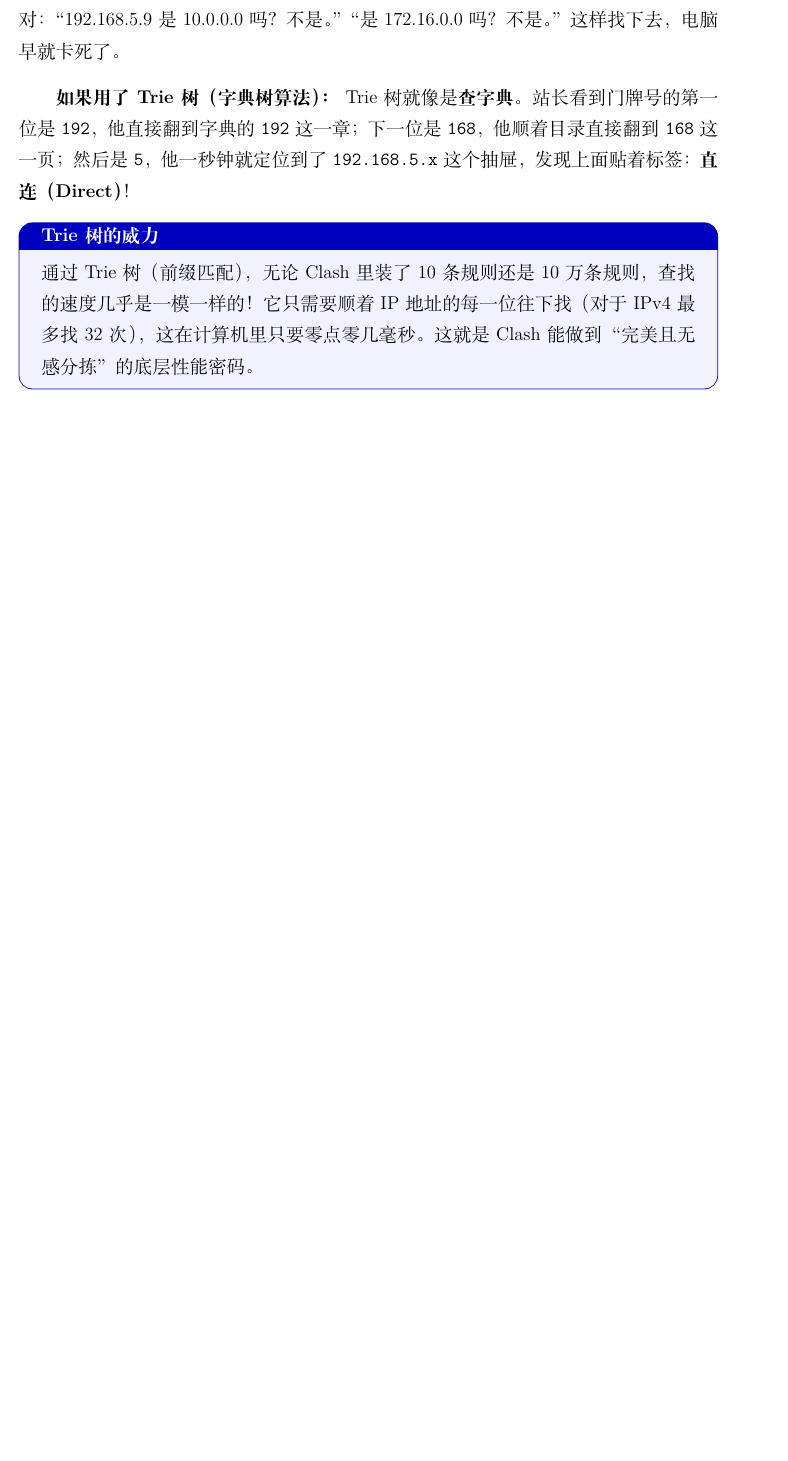
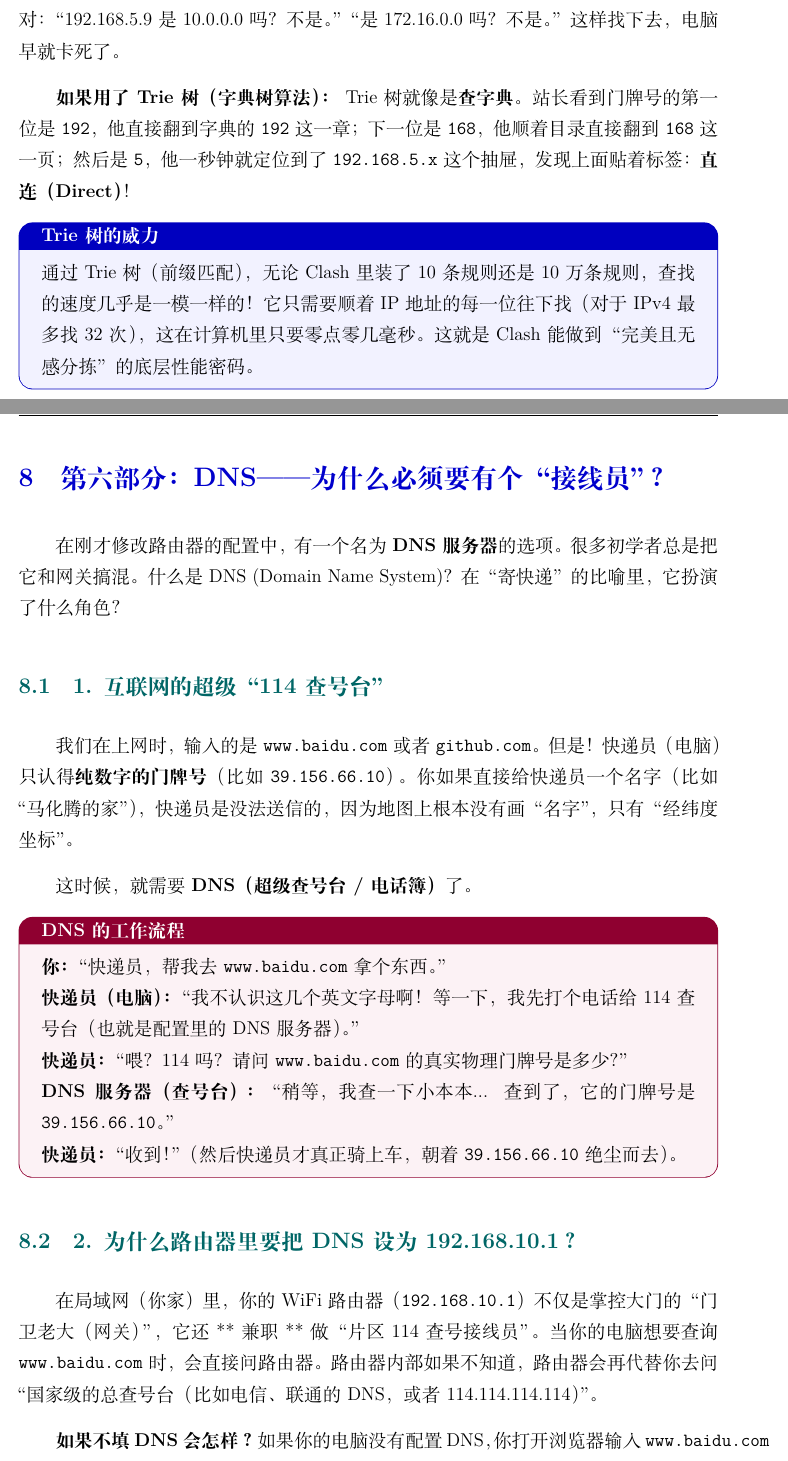
Before and after one commit to Cheems5618/Computer-Network, a LaTeX document (知识库/tex_compile/network_theory.tex): part of page 14 of 17 before the commit and two parts of pages 15 and 16 of 20 after it, the two joined at a grey line, cut so that both start at the same text, the shorter picture padded with empty space. Compiled offline with XeLaTeX.

Commit message:
Add Chapter 6 on DNS: The Telephone Book

```diff
--- a/知识库/tex_compile/network_theory.tex
+++ b/知识库/tex_compile/network_theory.tex
@@ -377,3 +377,31 @@
 \end{tcolorbox}
 
 \newpage
+% ================= 第七章 =================
+\section{第六部分：DNS——为什么必须要有个“接线员”？}
+
+在刚才修改路由器的配置中，有一个名为 \textbf{DNS 服务器} 的选项。很多初学者总是把它和网关搞混。
+什么是 DNS (Domain Name System)？在“寄快递”的比喻里，它扮演了什么角色？
+
+\subsection{1. 互联网的超级“114查号台”}
+
+我们在上网时，输入的是 \texttt{www.baidu.com} 或者 \texttt{github.com}。
+但是！快递员（电脑）只认得\textbf{纯数字的门牌号}（比如 \texttt{39.156.66.10}）。你如果直接给快递员一个名字（比如“马化腾的家”），快递员是没法送信的，因为地图上根本没有画“名字”，只有“经纬度坐标”。
+
+这时候，就需要 \textbf{DNS（超级查号台 / 电话簿）}了。
+
+\begin{tcolorbox}[colback=purple!5,colframe=purple!75!black,title=DNS 的工作流程,fonttitle=\bfseries,boxrule=0.5pt,arc=3mm]
+\textbf{你：} “快递员，帮我去 \texttt{www.baidu.com} 拿个东西。” \\
+\textbf{快递员（电脑）：} “我不认识这几个英文字母啊！等一下，我先打个电话给 114 查号台（也就是配置里的 DNS 服务器）。” \\
+\textbf{快递员：} “喂？114吗？请问 \texttt{www.baidu.com} 的真实物理门牌号是多少？” \\
+\textbf{DNS服务器（查号台）：} “稍等，我查一下小本本... 查到了，它的门牌号是 \texttt{39.156.66.10}。” \\
+\textbf{快递员：} “收到！”（然后快递员才真正骑上车，朝着 \texttt{39.156.66.10} 绝尘而去）。
+\end{tcolorbox}
+
+\subsection{2. 为什么路由器里要把 DNS 设为 192.168.10.1？}
+
+在局域网（你家）里，你的 WiFi 路由器（\texttt{192.168.10.1}）不仅是掌控大门的“门卫老大（网关）”，它还**兼职**做“片区 114 查号接线员”。
+当你的电脑想要查询 \texttt{www.baidu.com} 时，会直接问路由器。路由器内部如果不知道，路由器会再代替你去问“国家级的总查号台（比如电信、联通的 DNS，或者 114.114.114.114）”。
+
+\textbf{如果不填 DNS 会怎样？}
+如果你的电脑没有配置 DNS，你打开浏览器输入 \texttt{www.baidu.com} 会瞬间报错：\textbf{无法解析服务器的 DNS 地址}。
```
Also changed, not shown: 知识库/tex_compile/network_theory.pdf, 知识库/tex_compile/network_theory.tex (17 more changed lines).
